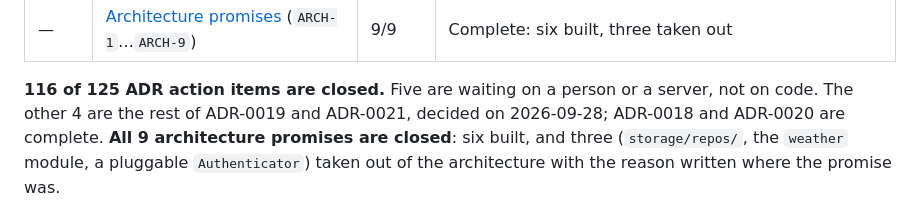
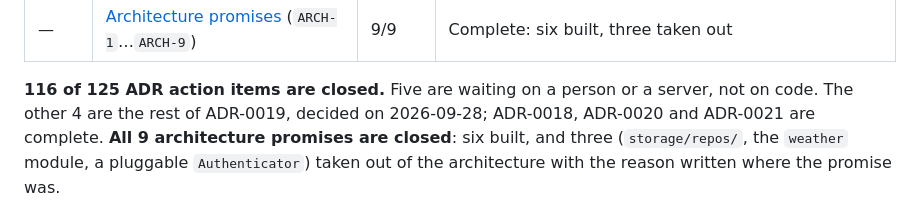
Before and after one commit to vEXOULZ/doomtp-bot, a Markdown page: docs/roadmap.md, the part around the change. Rendered like a GitHub page.

Commit message:
docs(roadmap): ADR-0021 is complete too
Co-Authored-By: Claude Opus 5.5 <noreply@anthropic.com>

```diff
--- a/docs/roadmap.md
+++ b/docs/roadmap.md
@@ -38,7 +38,7 @@ as `ARCH-N`, and close the same way: build it, or change the architecture so it
 | — | [Architecture promises](#promised-in-the-architecture-not-yet-built) (`ARCH-1`…`ARCH-9`) | 9/9 | Complete: six built, three taken out |
 
 **116 of 125 ADR action items are closed.** Five are waiting on a person or a server, not on code. The
-other 4 are the rest of ADR-0019 and ADR-0021, decided on 2026-09-28; ADR-0018 and ADR-0020 are complete. **All 9 architecture promises are closed**: six built,
+other 4 are the rest of ADR-0019, decided on 2026-09-28; ADR-0018, ADR-0020 and ADR-0021 are complete. **All 9 architecture promises are closed**: six built,
 and three (`storage/repos/`, the `weather` module, a pluggable `Authenticator`) taken out of the
 architecture with the reason written where the promise was.
 
```
